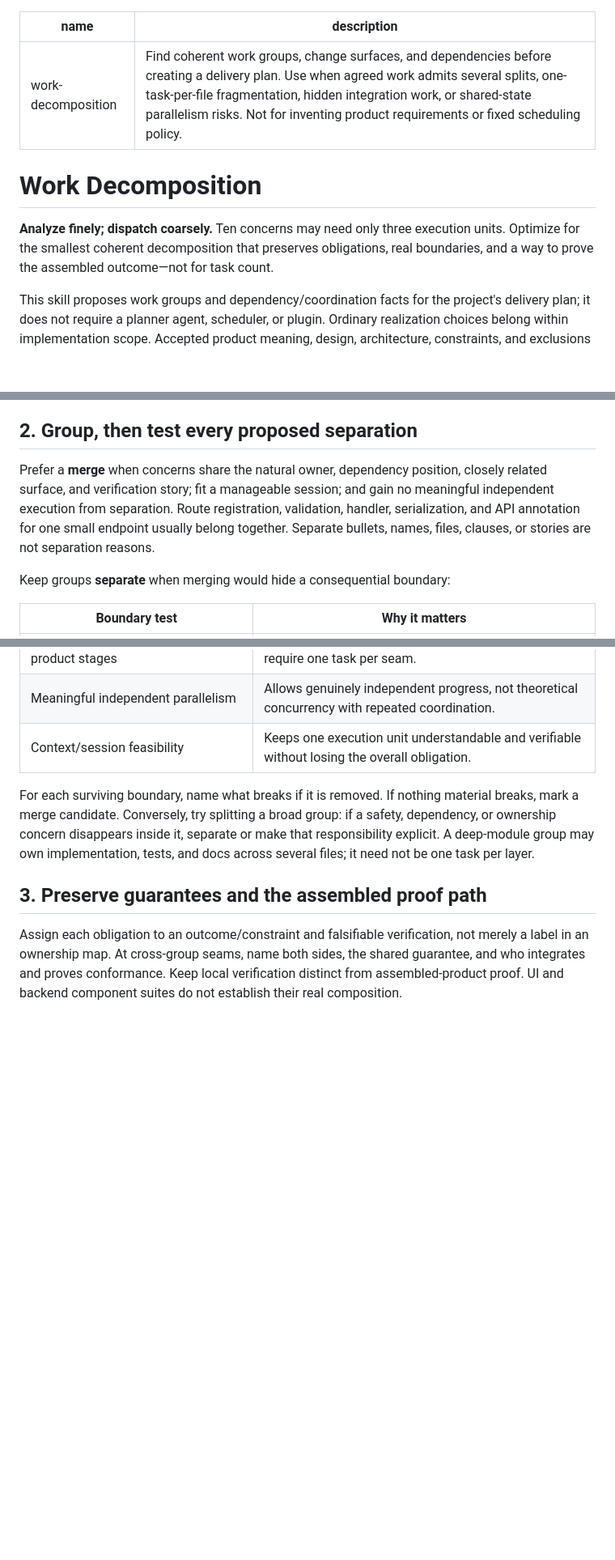
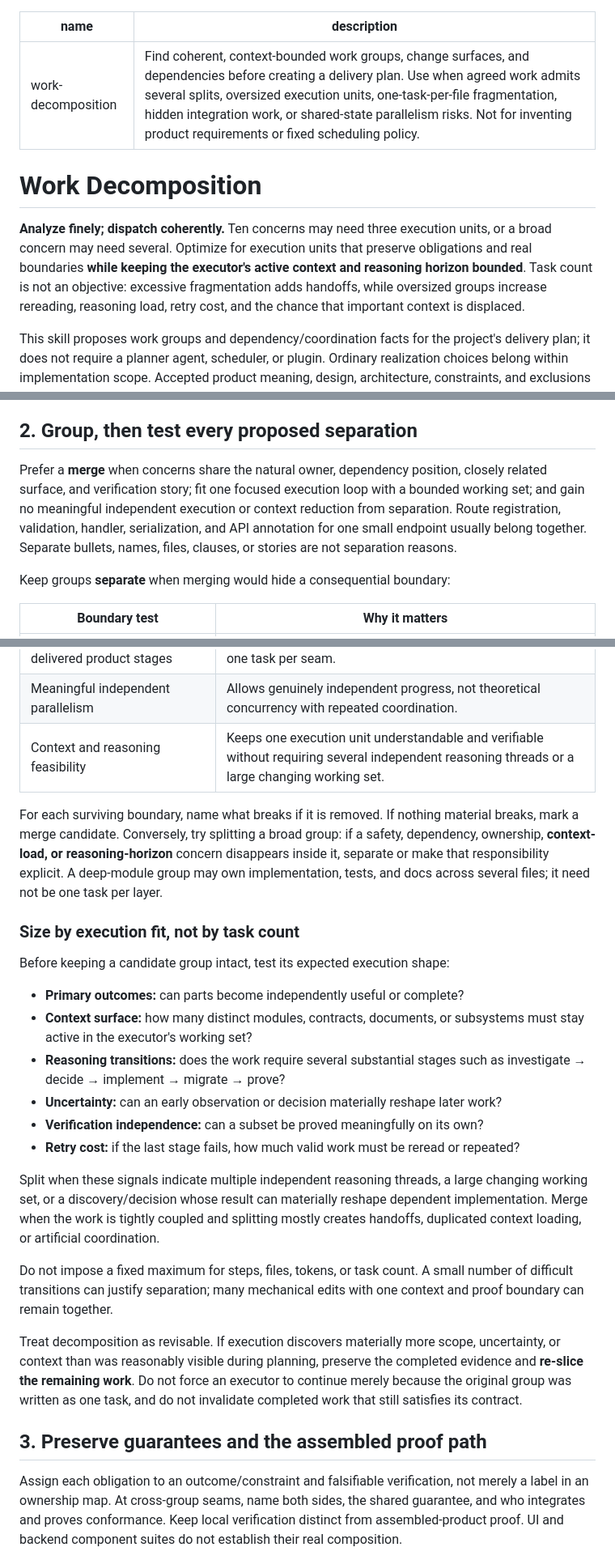
Before and after one commit to bateau84/skills, a Markdown page: skills/work-decomposition/SKILL.md, 3 parts joined by grey strips. Shown at 81% size. Rendered like a GitHub page; blank space fills up the shorter version.

Commit message:
Refine work decomposition for context-bounded tasks

```diff
--- a/skills/work-decomposition/SKILL.md
+++ b/skills/work-decomposition/SKILL.md
@@ -1,11 +1,11 @@
 ---
 name: work-decomposition
-description: Find coherent work groups, change surfaces, and dependencies before creating a delivery plan. Use when agreed work admits several splits, one-task-per-file fragmentation, hidden integration work, or shared-state parallelism risks. Not for inventing product requirements or fixed scheduling policy.
+description: Find coherent, context-bounded work groups, change surfaces, and dependencies before creating a delivery plan. Use when agreed work admits several splits, oversized execution units, one-task-per-file fragmentation, hidden integration work, or shared-state parallelism risks. Not for inventing product requirements or fixed scheduling policy.
 ---
 
 # Work Decomposition
 
-**Analyze finely; dispatch coarsely.** Ten concerns may need only three execution units. Optimize for the smallest coherent decomposition that preserves obligations, real boundaries, and a way to prove the assembled outcome—not for task count.
+**Analyze finely; dispatch coherently.** Ten concerns may need three execution units, or a broad concern may need several. Optimize for execution units that preserve obligations and real boundaries **while keeping the executor's active context and reasoning horizon bounded**. Task count is not an objective: excessive fragmentation adds handoffs, while oversized groups increase rereading, reasoning load, retry cost, and the chance that important context is displaced.
 
 This skill proposes work groups and dependency/coordination facts for the project's delivery plan; it does not require a planner agent, scheduler, or plugin. Ordinary realization choices belong within implementation scope. Accepted product meaning, design, architecture, constraints, and exclusions remain inputs: ask their decision owner about unresolved semantics, do not hide a changed promise inside an implementation group. A decision update needs explicit authorization and a named owner, not just a writable requirements file.
 
@@ -24,7 +24,7 @@ Read-only discovery can extend beyond likely write paths. A natural change surfa
 
 ## 2. Group, then test every proposed separation
 
-Prefer a **merge** when concerns share the natural owner, dependency position, closely related surface, and verification story; fit a manageable session; and gain no meaningful independent execution from separation. Route registration, validation, handler, serialization, and API annotation for one small endpoint usually belong together. Separate bullets, names, files, clauses, or stories are not separation reasons.
+Prefer a **merge** when concerns share the natural owner, dependency position, closely related surface, and verification story; fit one focused execution loop with a bounded working set; and gain no meaningful independent execution or context reduction from separation. Route registration, validation, handler, serialization, and API annotation for one small endpoint usually belong together. Separate bullets, names, files, clauses, or stories are not separation reasons.
 
 Keep groups **separate** when merging would hide a consequential boundary:
 
@@ -36,9 +36,26 @@ Keep groups **separate** when merging would hide a consequential boundary:
 | Shared mutable resource requiring coordinated publication | Prevents lost writes, incompatible snapshots, or unsafe tests. |
 | Multiple independently delivered product stages | Makes integration/proof prerequisites visible; does not require one task per seam. |
 | Meaningful independent parallelism | Allows genuinely independent progress, not theoretical concurrency with repeated coordination. |
-| Context/session feasibility | Keeps one execution unit understandable and verifiable without losing the overall obligation. |
+| Context and reasoning feasibility | Keeps one execution unit understandable and verifiable without requiring several independent reasoning threads or a large changing working set. |
 
-For each surviving boundary, name what breaks if it is removed. If nothing material breaks, mark a merge candidate. Conversely, try splitting a broad group: if a safety, dependency, or ownership concern disappears inside it, separate or make that responsibility explicit. A deep-module group may own implementation, tests, and docs across several files; it need not be one task per layer.
+For each surviving boundary, name what breaks if it is removed. If nothing material breaks, mark a merge candidate. Conversely, try splitting a broad group: if a safety, dependency, ownership, **context-load, or reasoning-horizon** concern disappears inside it, separate or make that responsibility explicit. A deep-module group may own implementation, tests, and docs across several files; it need not be one task per layer.
+
+### Size by execution fit, not by task count
+
+Before keeping a candidate group intact, test its expected execution shape:
+
+- **Primary outcomes:** can parts become independently useful or complete?
+- **Context surface:** how many distinct modules, contracts, documents, or subsystems must stay active in the executor's working set?
+- **Reasoning transitions:** does the work require several substantial stages such as investigate → decide → implement → migrate → prove?
+- **Uncertainty:** can an early observation or decision materially reshape later work?
+- **Verification independence:** can a subset be proved meaningfully on its own?
+- **Retry cost:** if the last stage fails, how much valid work must be reread or repeated?
+
+Split when these signals indicate multiple independent reasoning threads, a large changing working set, or a discovery/decision whose result can materially reshape dependent implementation. Merge when the work is tightly coupled and splitting mostly creates handoffs, duplicated context loading, or artificial coordination.
+
+Do not impose a fixed maximum for steps, files, tokens, or task count. A small number of difficult transitions can justify separation; many mechanical edits with one context and proof boundary can remain together.
+
+Treat decomposition as revisable. If execution discovers materially more scope, uncertainty, or context than was reasonably visible during planning, preserve the completed evidence and **re-slice the remaining work**. Do not force an executor to continue merely because the original group was written as one task, and do not invalidate completed work that still satisfies its contract.
 
 ## 3. Preserve guarantees and the assembled proof path
 
```
Also changed, not shown: other parts of skills/work-decomposition/SKILL.md (+1 -0 lines).
